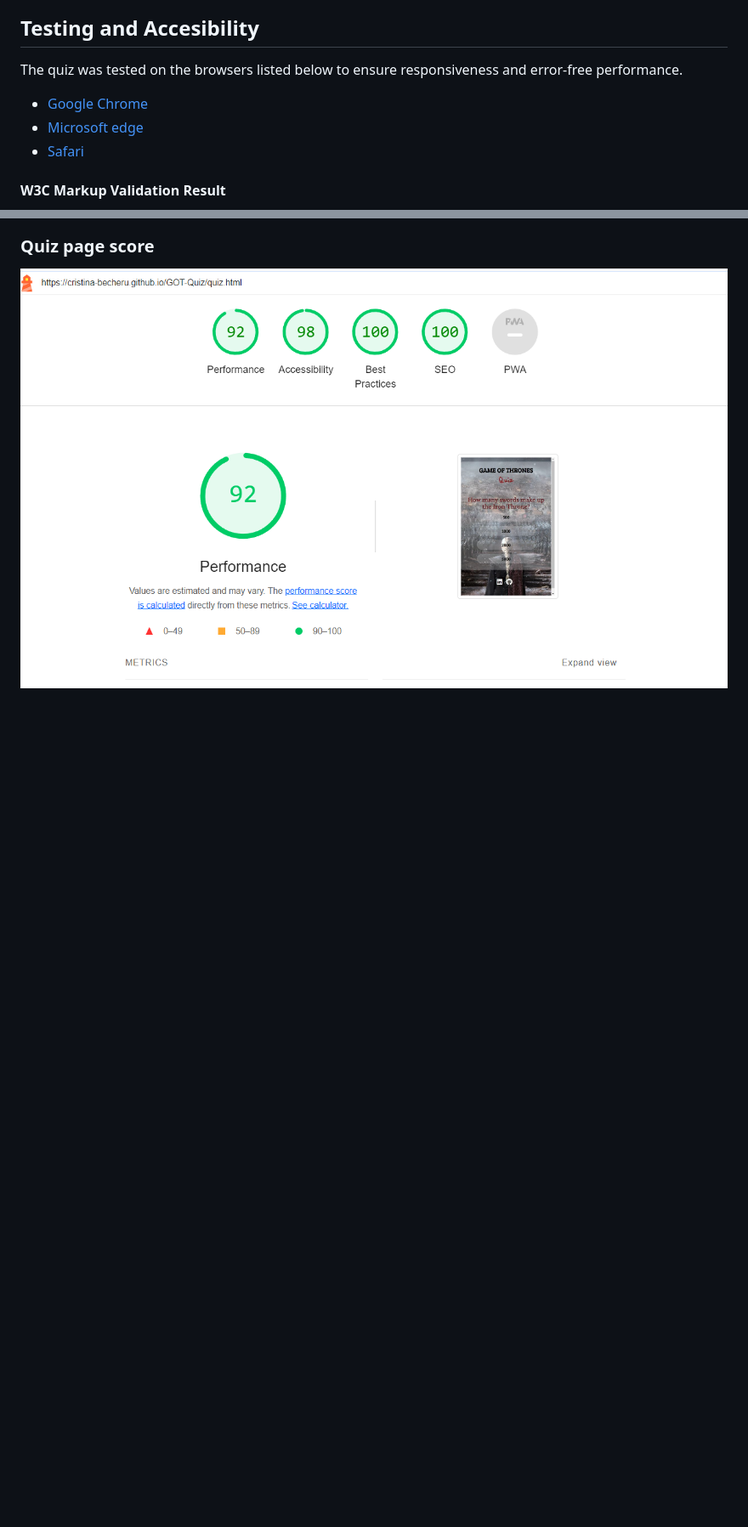
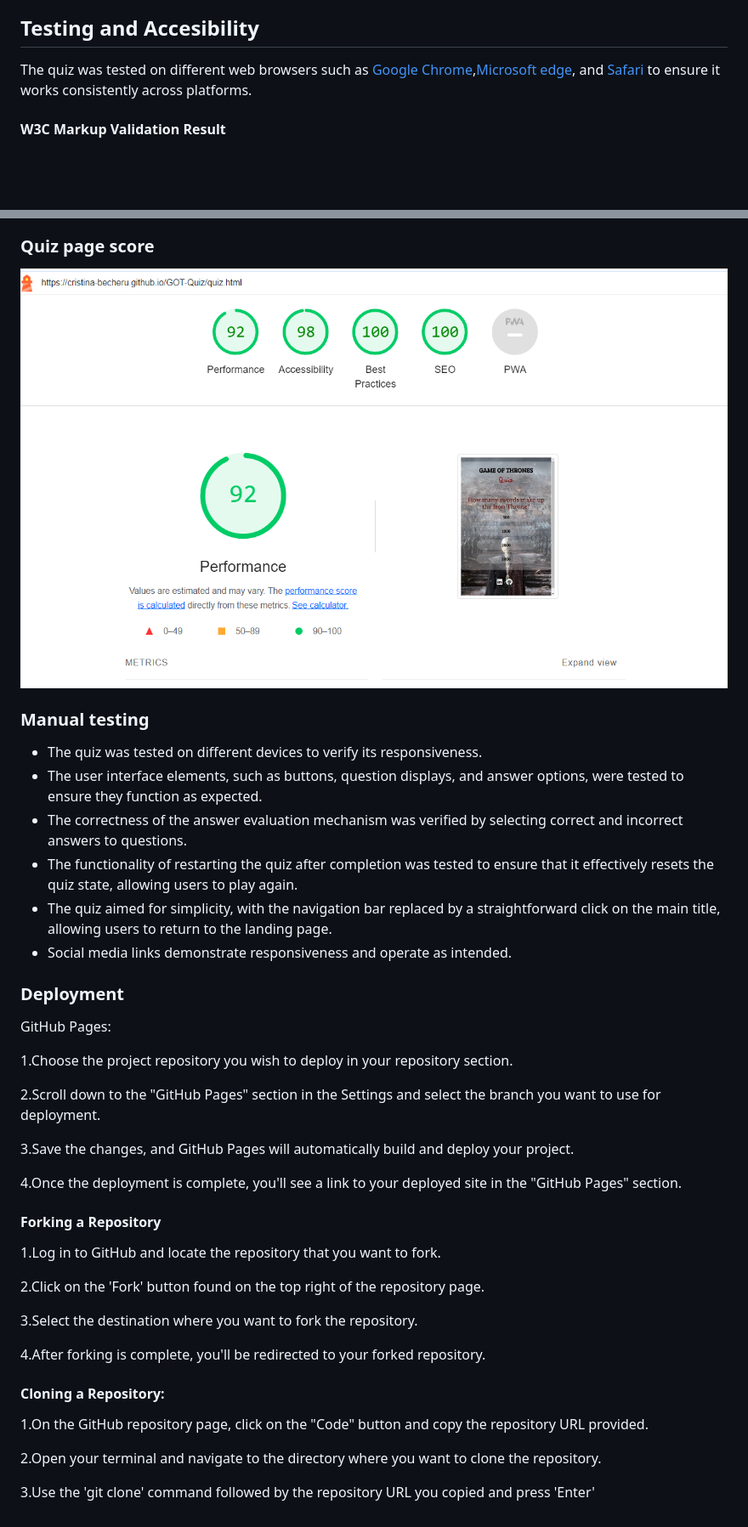
Before and after one commit to Cristina-Becheru/GOT-Quiz, a Markdown page: README.md, 2 parts joined by grey strips. Shown: that part at 85% size. GitHub-like rendering; blank space fills up the shorter version.

Commit message:
Add 'manual testing' and 'deployment' section to readme file

```diff
--- a/README.md
+++ b/README.md
@@ -89,11 +92,7 @@ These fonts offer a combination of modern, classic, and playful styles, providin
 
 ## Testing and Accesibility
 
-The quiz was tested on the browsers listed below to ensure responsiveness and error-free performance.
-
-- [Google Chrome](https://www.google.com/chrome/)
-- [Microsoft edge](https://www.microsoft.com/en-us/edge?form=MA13L0)
-- [Safari](https://www.apple.com/safari/)
+The quiz was tested on different web browsers such as [Google Chrome](https://www.google.com/chrome/),[Microsoft edge](https://www.microsoft.com/en-us/edge?form=MA13L0), and [Safari](https://www.apple.com/safari/) to ensure it works consistently across platforms.
 
 #### W3C Markup Validation Result
 
@@ -121 +123,39 @@ The W3C Markup Validation Result was used to verify the conformity and correctne
 ![quiz](assets/images/quizpage.png)
+
+### Manual testing
+
+- The quiz was tested on different devices to verify its responsiveness.
+- The user interface elements, such as buttons, question displays, and answer options, were tested to ensure they function as expected.
+- The correctness of the answer evaluation mechanism was verified by selecting correct and incorrect answers to questions.
+- The functionality of restarting the quiz after completion was tested to ensure that it effectively resets the quiz state, allowing users to play again.
+- The quiz aimed for simplicity, with the navigation bar replaced by a straightforward click on the main title, allowing users to return to the landing page.
+- Social media links demonstrate responsiveness and operate as intended.
+
+### Deployment
+
+GitHub Pages:
+
+1.Choose the project repository you wish to deploy in your repository section.
+
+2.Scroll down to the "GitHub Pages" section in the Settings and select the branch you want to use for deployment.
+
+3.Save the changes, and GitHub Pages will automatically build and deploy your project.
+
+4.Once the deployment is complete, you'll see a link to your deployed site in the "GitHub Pages" section.
+
+#### Forking a Repository
+
+1.Log in to GitHub and locate the repository that you want to fork.
+
+2.Click on the 'Fork' button found on the top right of the repository page.
+
+3.Select the destination where you want to fork the repository.
+
+4.After forking is complete, you'll be redirected to your forked repository.
+#### Cloning a Repository:
+
+1.On the GitHub repository page, click on the "Code" button and copy the repository URL provided.
+
+2.Open your terminal and navigate to the directory where you want to clone the repository.
+
+3.Use the 'git clone' command followed by the repository URL you copied and press 'Enter'
```
Also changed, not shown: other parts of README.md (+6 -0 lines).
